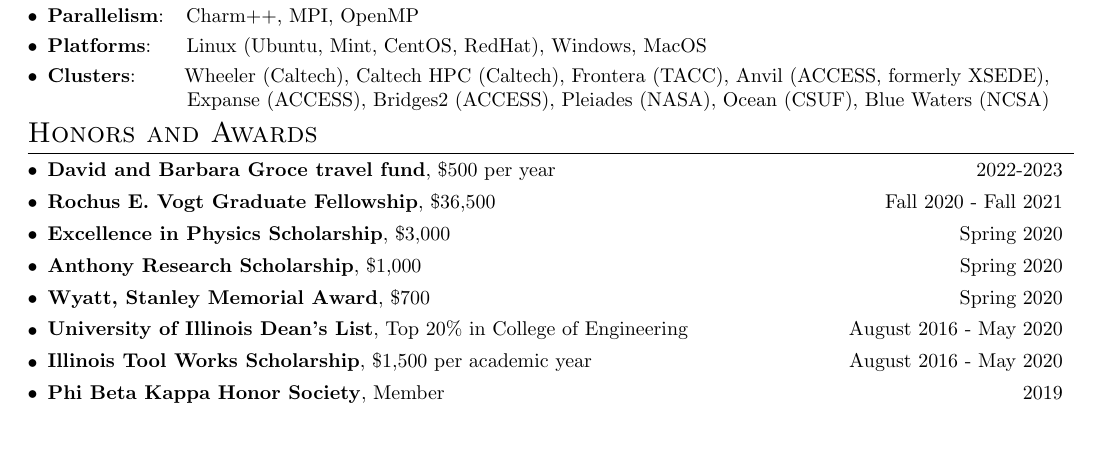
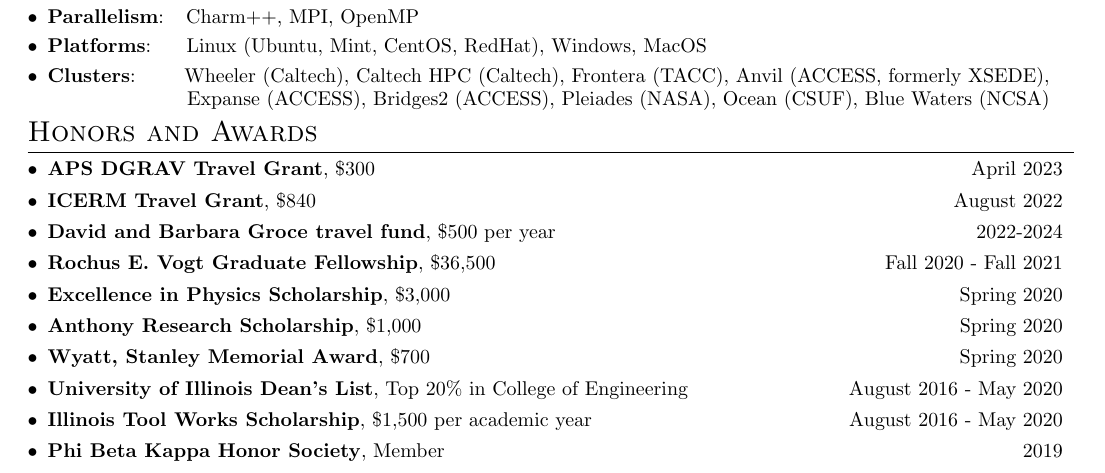
Before and after one commit to knelli2/Nelli-CV, a LaTeX CV (Nelli_CV.tex): part of page 1 of 2, cut so that both start at the same text, the shorter picture padded with empty space. Compiled offline with pdfLaTeX.

Commit message:
Add some more awards

```diff
--- a/Nelli_CV.tex
+++ b/Nelli_CV.tex
@@ -181,7 +181,9 @@
 %-----------AWARDS-----------------
 \section{Honors and Awards}
 \resumeSubHeadingListStart
-    \resumeAward{David and Barbara Groce travel fund}{2022-2023}{\$500 per year}
+    \resumeAward{APS DGRAV Travel Grant}{April 2023}{\$300}
+    \resumeAward{ICERM Travel Grant}{August 2022}{\$840}
+    \resumeAward{David and Barbara Groce travel fund}{2022-2024}{\$500 per year}
     \resumeAward{Rochus E. Vogt Graduate Fellowship}{Fall 2020 - Fall 2021}{\$36,500}
     \resumeAward{Excellence in Physics Scholarship}{Spring 2020}{\$3,000}
     \resumeAward{Anthony Research Scholarship}{Spring 2020}{\$1,000}
```
